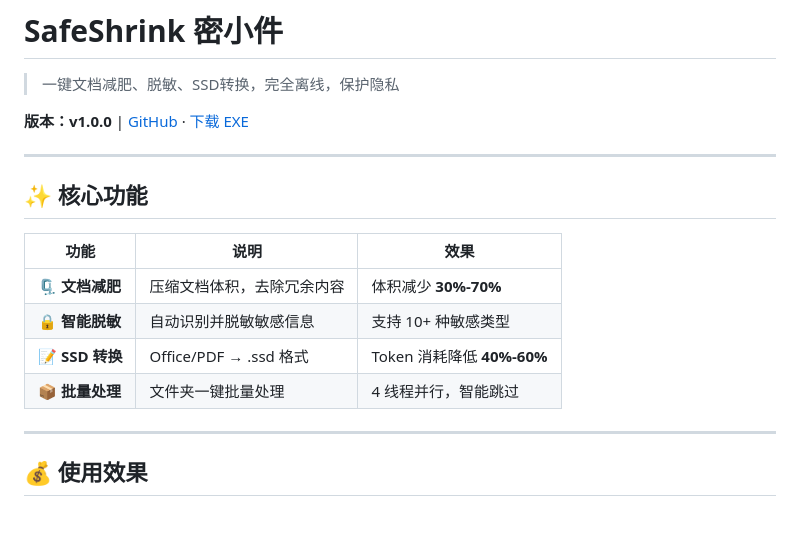
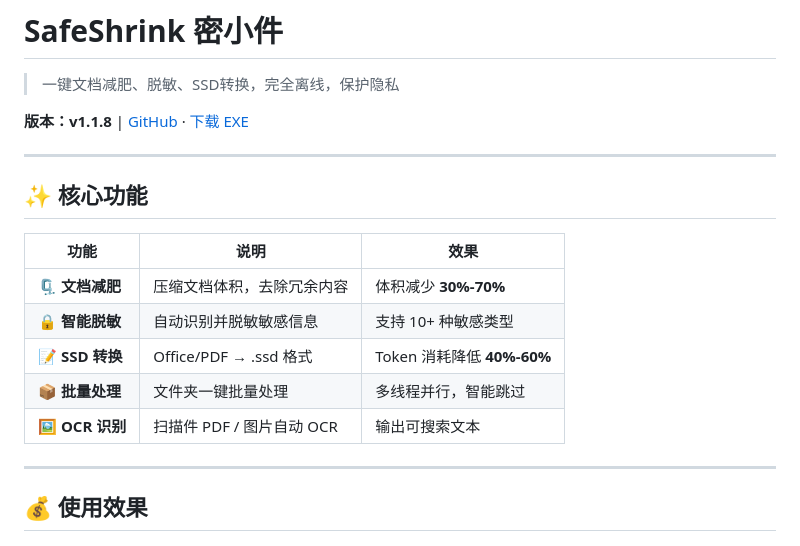
Before and after one commit to JinwaTech/safeshrink, a Markdown page: README.public.md, the part around one of its changes. Drawn GitHub-style.

```diff
--- a/README.public.md
+++ b/README.public.md
@@ -2,7 +2,7 @@
 
 > 一键文档减肥、脱敏、SSD转换，完全离线，保护隐私
 
-**版本：v1.0.0** | [GitHub](https://github.com/yourname/safeshrink) · [下载 EXE](https://github.com/yourname/safeshrink/releases)
+**版本：v1.1.8** | [GitHub](https://github.com/JinwaTech/safeshrink) · [下载 EXE](https://github.com/JinwaTech/safeshrink/releases/latest)
 
 ---
 
@@ -13,7 +13,8 @@
 | 🗜️ **文档减肥** | 压缩文档体积，去除冗余内容 | 体积减少 **30%-70%** |
 | 🔒 **智能脱敏** | 自动识别并脱敏敏感信息 | 支持 10+ 种敏感类型 |
 | 📝 **SSD 转换** | Office/PDF → .ssd 格式 | Token 消耗降低 **40%-60%** |
-| 📦 **批量处理** | 文件夹一键批量处理 | 4 线程并行，智能跳过 |
+| 📦 **批量处理** | 文件夹一键批量处理 | 多线程并行，智能跳过 |
+| 🖼️ **OCR 识别** | 扫描件 PDF / 图片自动 OCR | 输出可搜索文本 |
 
 ---
 
```
Also changed, not shown: other parts of README.public.md (+17 -116 lines), README.md (+69 -51 lines).
